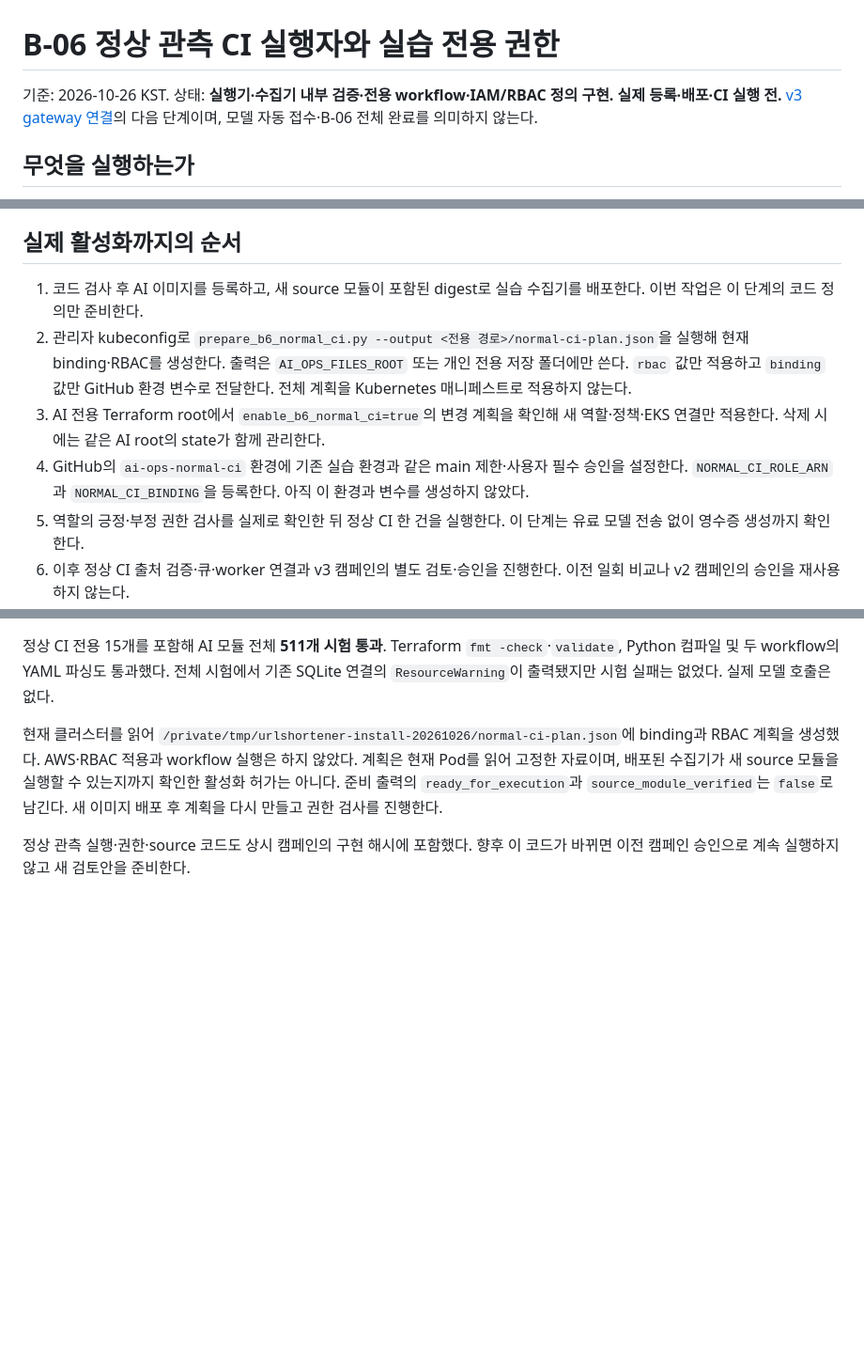
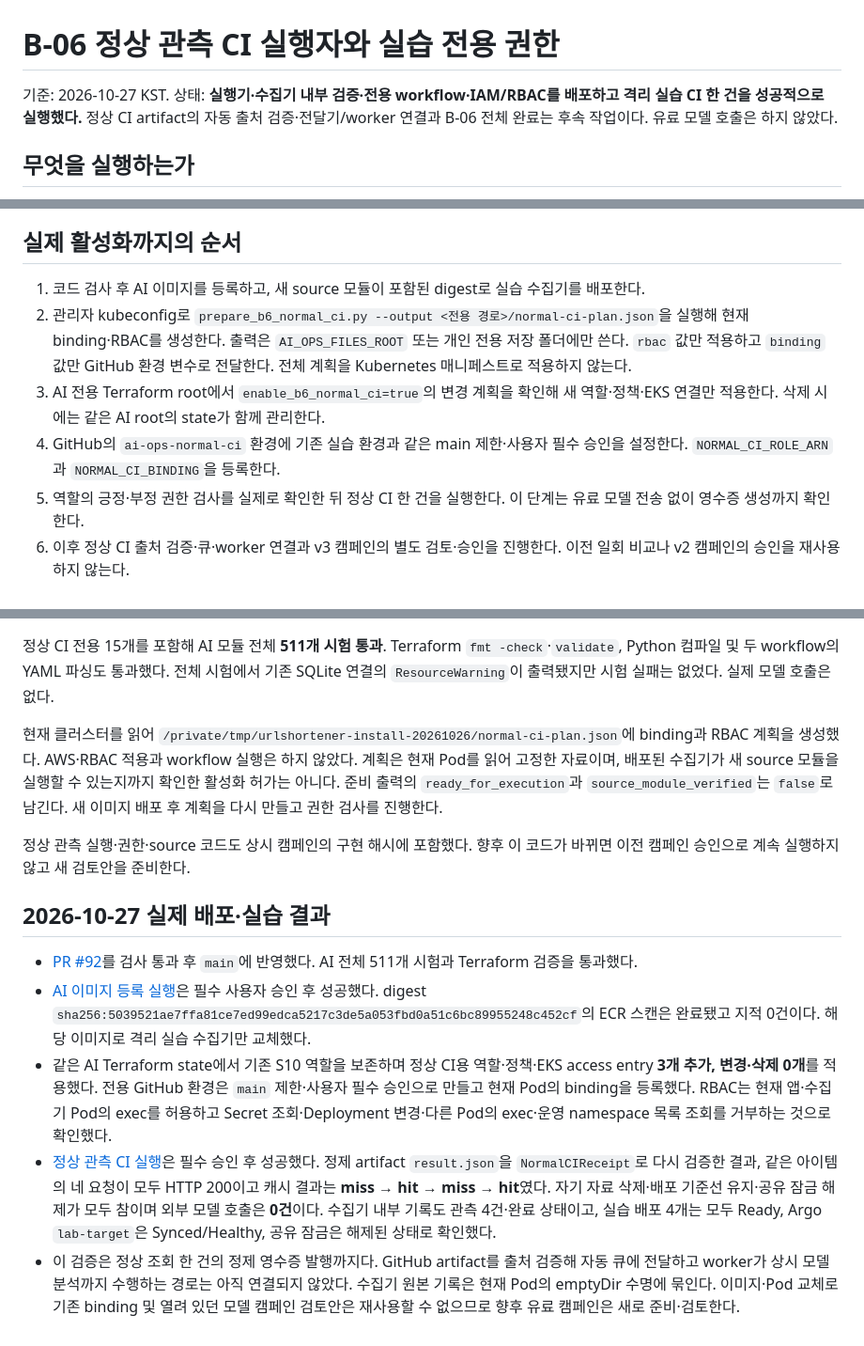
Before and after one commit to f-lab-edu/F-Lab-DevOps, a Markdown page: ai-ops/docs/B6-normal-ci-executor.md, 3 parts joined by grey strips. Shown at 94% size. GitHub-like rendering; blank space fills up the shorter version.

Commit message:
정상 관측 CI 실습 검증 결과와 남은 연결 작업 기록

```diff
--- a/ai-ops/docs/B6-normal-ci-executor.md
+++ b/ai-ops/docs/B6-normal-ci-executor.md
@@ -1,6 +1,6 @@
 # B-06 정상 관측 CI 실행자와 실습 전용 권한
 
-기준: 2026-10-26 KST. 상태: **실행기·수집기 내부 검증·전용 workflow·IAM/RBAC 정의 구현. 실제 등록·배포·CI 실행 전.** [v3 gateway 연결](B6-normal-sequence-continuous-gateway.md)의 다음 단계이며, 모델 자동 접수·B-06 전체 완료를 의미하지 않는다.
+기준: 2026-10-27 KST. 상태: **실행기·수집기 내부 검증·전용 workflow·IAM/RBAC를 배포하고 격리 실습 CI 한 건을 성공적으로 실행했다.** 정상 CI artifact의 자동 출처 검증·전달기/worker 연결과 B-06 전체 완료는 후속 작업이다. 유료 모델 호출은 하지 않았다.
 
 ## 무엇을 실행하는가
 
@@ -46,10 +46,10 @@ Slack URL·Watchdog URL·GitHub 토큰·OpenAI API 키를 이 workflow나 source
 
 ## 실제 활성화까지의 순서
 
-1. 코드 검사 후 AI 이미지를 등록하고, 새 source 모듈이 포함된 digest로 실습 수집기를 배포한다. 이번 작업은 이 단계의 코드 정의만 준비한다.
+1. 코드 검사 후 AI 이미지를 등록하고, 새 source 모듈이 포함된 digest로 실습 수집기를 배포한다.
 2. 관리자 kubeconfig로 `prepare_b6_normal_ci.py --output <전용 경로>/normal-ci-plan.json`을 실행해 현재 binding·RBAC를 생성한다. 출력은 `AI_OPS_FILES_ROOT` 또는 개인 전용 저장 폴더에만 쓴다. `rbac` 값만 적용하고 `binding` 값만 GitHub 환경 변수로 전달한다. 전체 계획을 Kubernetes 매니페스트로 적용하지 않는다.
 3. AI 전용 Terraform root에서 `enable_b6_normal_ci=true`의 변경 계획을 확인해 새 역할·정책·EKS 연결만 적용한다. 삭제 시에는 같은 AI root의 state가 함께 관리한다.
-4. GitHub의 `ai-ops-normal-ci` 환경에 기존 실습 환경과 같은 main 제한·사용자 필수 승인을 설정한다. `NORMAL_CI_ROLE_ARN`과 `NORMAL_CI_BINDING`을 등록한다. 아직 이 환경과 변수를 생성하지 않았다.
+4. GitHub의 `ai-ops-normal-ci` 환경에 기존 실습 환경과 같은 main 제한·사용자 필수 승인을 설정한다. `NORMAL_CI_ROLE_ARN`과 `NORMAL_CI_BINDING`을 등록한다.
 5. 역할의 긍정·부정 권한 검사를 실제로 확인한 뒤 정상 CI 한 건을 실행한다. 이 단계는 유료 모델 전송 없이 영수증 생성까지 확인한다.
 6. 이후 정상 CI 출처 검증·큐·worker 연결과 v3 캠페인의 별도 검토·승인을 진행한다. 이전 일회 비교나 v2 캠페인의 승인을 재사용하지 않는다.
 
@@ -62,3 +62,11 @@ Slack URL·Watchdog URL·GitHub 토큰·OpenAI API 키를 이 workflow나 source
 현재 클러스터를 읽어 `/private/tmp/urlshortener-install-20261026/normal-ci-plan.json`에 binding과 RBAC 계획을 생성했다. AWS·RBAC 적용과 workflow 실행은 하지 않았다. 계획은 현재 Pod를 읽어 고정한 자료이며, 배포된 수집기가 새 source 모듈을 실행할 수 있는지까지 확인한 활성화 허가는 아니다. 준비 출력의 `ready_for_execution`과 `source_module_verified`는 `false`로 남긴다. 새 이미지 배포 후 계획을 다시 만들고 권한 검사를 진행한다.
 
 정상 관측 실행·권한·source 코드도 상시 캠페인의 구현 해시에 포함했다. 향후 이 코드가 바뀌면 이전 캠페인 승인으로 계속 실행하지 않고 새 검토안을 준비한다.
+
+## 2026-10-27 실제 배포·실습 결과
+
+- [PR #92](https://github.com/f-lab-edu/F-Lab-DevOps/pull/92)를 검사 통과 후 `main`에 반영했다. AI 전체 511개 시험과 Terraform 검증을 통과했다.
+- [AI 이미지 등록 실행](https://github.com/f-lab-edu/F-Lab-DevOps/actions/runs/40468469936)은 필수 사용자 승인 후 성공했다. digest `sha256:5039521ae7ffa81ce7ed99edca5217c3de5a053fbd0a51c6bc89955248c452cf`의 ECR 스캔은 완료됐고 지적 0건이다. 해당 이미지로 격리 실습 수집기만 교체했다.
+- 같은 AI Terraform state에서 기존 S10 역할을 보존하며 정상 CI용 역할·정책·EKS access entry **3개 추가, 변경·삭제 0개**를 적용했다. 전용 GitHub 환경은 `main` 제한·사용자 필수 승인으로 만들고 현재 Pod의 binding을 등록했다. RBAC는 현재 앱·수집기 Pod의 exec를 허용하고 Secret 조회·Deployment 변경·다른 Pod의 exec·운영 namespace 목록 조회를 거부하는 것으로 확인했다.
+- [정상 관측 CI 실행](https://github.com/f-lab-edu/F-Lab-DevOps/actions/runs/40469788128)은 필수 승인 후 성공했다. 정제 artifact `result.json`을 `NormalCIReceipt`로 다시 검증한 결과, 같은 아이템의 네 요청이 모두 HTTP 200이고 캐시 결과는 **miss → hit → miss → hit**였다. 자기 자료 삭제·배포 기준선 유지·공유 잠금 해제가 모두 참이며 외부 모델 호출은 **0건**이다. 수집기 내부 기록도 관측 4건·완료 상태이고, 실습 배포 4개는 모두 Ready, Argo `lab-target`은 Synced/Healthy, 공유 잠금은 해제된 상태로 확인했다.
+- 이 검증은 정상 조회 한 건의 정제 영수증 발행까지다. GitHub artifact를 출처 검증해 자동 큐에 전달하고 worker가 상시 모델 분석까지 수행하는 경로는 아직 연결되지 않았다. 수집기 원본 기록은 현재 Pod의 emptyDir 수명에 묶인다. 이미지·Pod 교체로 기존 binding 및 열려 있던 모델 캠페인 검토안은 재사용할 수 없으므로 향후 유료 캠페인은 새로 준비·검토한다.
```
Also changed, not shown: ai-ops/docs/B6-completion-gate-20261026.md (+1 -1 lines), ai-ops/docs/B6-normal-sequence-continuous-gateway.md (+2 -2 lines).
